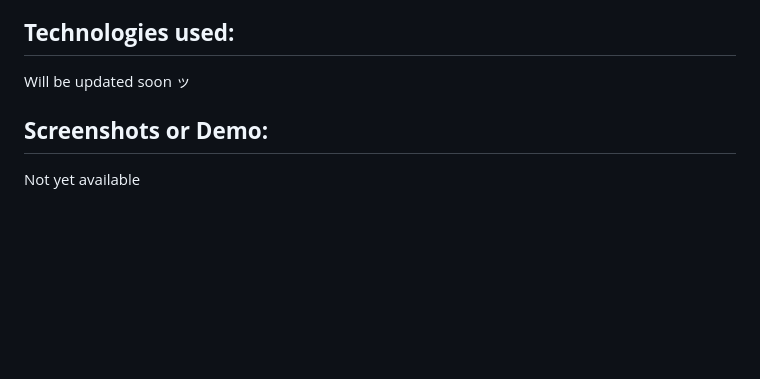
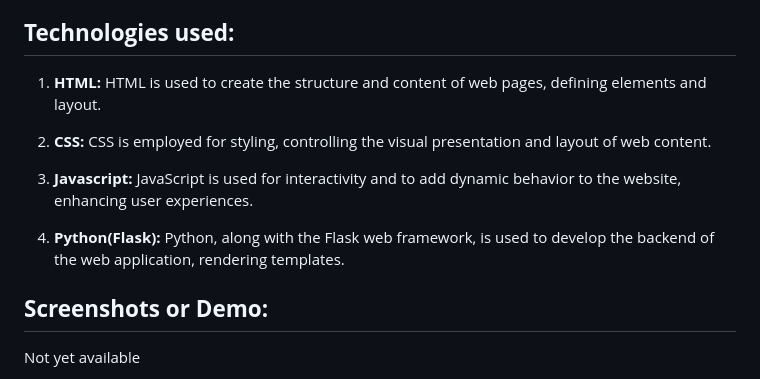
Before and after one commit to ama-lyn/alx_capstone_project, a Markdown page: README.md, the part around the change. Rendered like a GitHub page; blank space fills up the shorter version.

```diff
--- a/README.md
+++ b/README.md
@@ -67,7 +67,13 @@ _MoneyM8 is your financial companion, guiding you toward financial empowerment a
 
 ## **Technologies used:**
 
-Will be updated soon ッ
+1. **HTML:** HTML is used to create the structure and content of web pages, defining elements and layout.
+
+2. **CSS:** CSS is employed for styling, controlling the visual presentation and layout of web content.
+
+3. **Javascript:** JavaScript is used for interactivity and to add dynamic behavior to the website, enhancing user experiences.
+
+4. **Python(Flask):** Python, along with the Flask web framework, is used to develop the backend of the web application, rendering templates.
 
 ## **Screenshots or Demo:**
 
```
